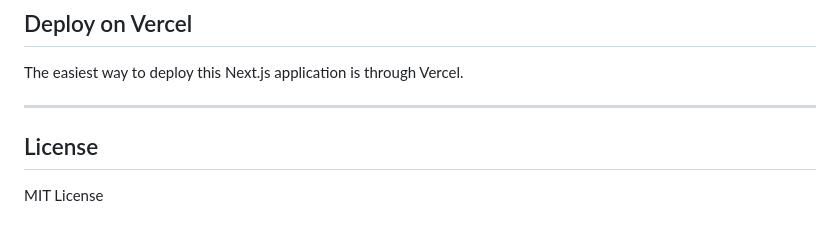
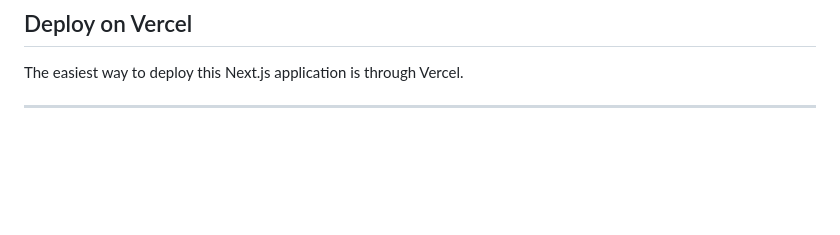
Before and after one commit to Cryuis/career-app-preview, a Markdown page: README.md, the part around the change. Drawn GitHub-style; blank space fills up the shorter version.

Commit message:
Delete License section from README
Removed License section from README

```diff
--- a/README.md
+++ b/README.md
@@ -206,7 +206,3 @@ To learn more about the technologies used in this project:
 The easiest way to deploy this Next.js application is through Vercel.
 
 ---
-
-## License
-
-MIT License
```
